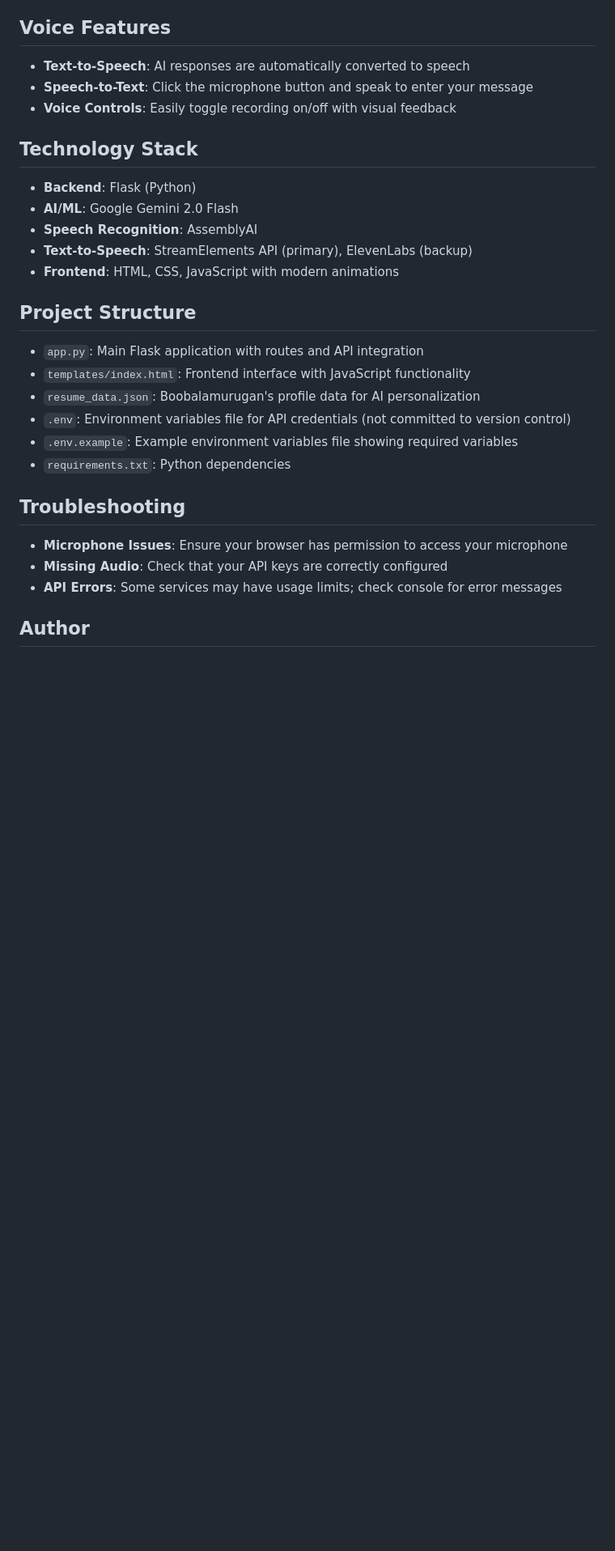
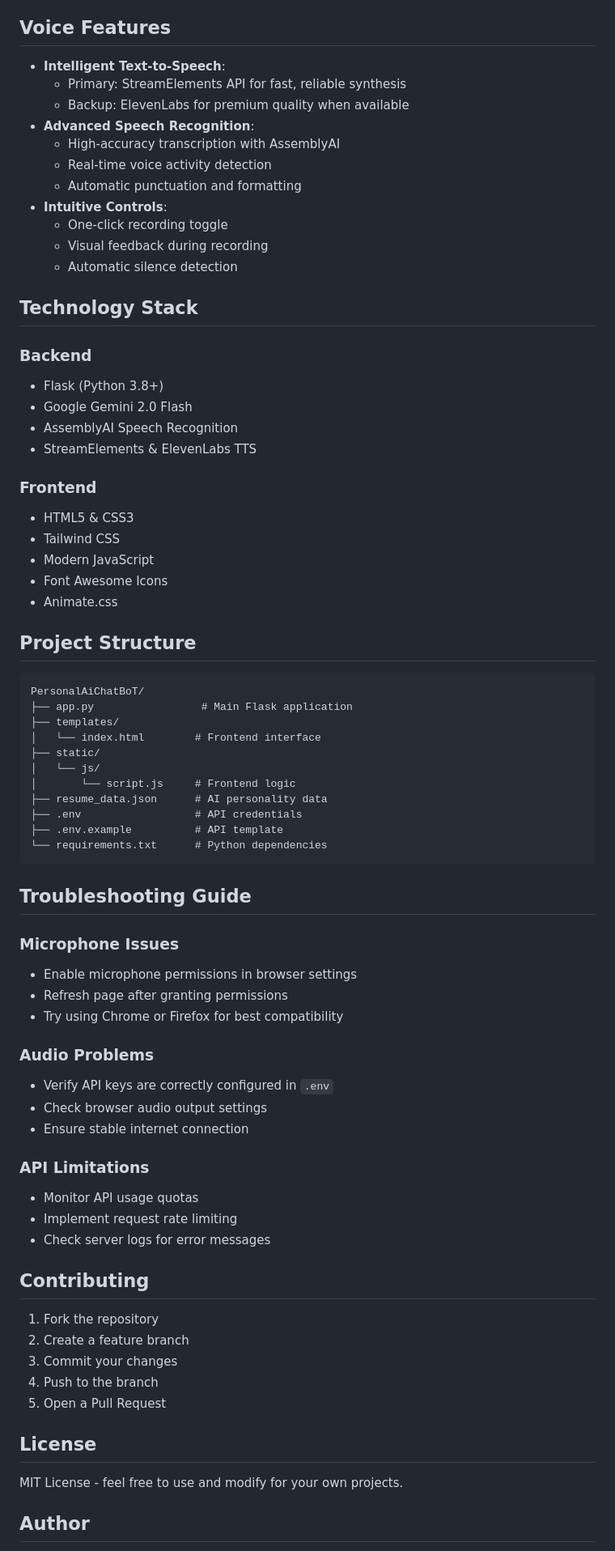
Before and after one commit to Boobalamurugan/PersonalAiChatBoT, a Markdown page: README.md, the part around the change printed below. Shown: that part at 81% size. Drawn GitHub-style; blank space fills up the shorter version.

````diff
--- a/README.md
+++ b/README.md
@@ -78,33 +75,77 @@ This application uses several AI services that require API keys:
 
 ## Voice Features
 
-- **Text-to-Speech**: AI responses are automatically converted to speech
-- **Speech-to-Text**: Click the microphone button and speak to enter your message
-- **Voice Controls**: Easily toggle recording on/off with visual feedback
+- **Intelligent Text-to-Speech**:
+  - Primary: StreamElements API for fast, reliable synthesis
+  - Backup: ElevenLabs for premium quality when available
+- **Advanced Speech Recognition**:
+  - High-accuracy transcription with AssemblyAI
+  - Real-time voice activity detection
+  - Automatic punctuation and formatting
+- **Intuitive Controls**:
+  - One-click recording toggle
+  - Visual feedback during recording
+  - Automatic silence detection
 
 ## Technology Stack
 
-- **Backend**: Flask (Python)
-- **AI/ML**: Google Gemini 2.0 Flash
-- **Speech Recognition**: AssemblyAI
-- **Text-to-Speech**: StreamElements API (primary), ElevenLabs (backup)
-- **Frontend**: HTML, CSS, JavaScript with modern animations
+### Backend
+- Flask (Python 3.8+)
+- Google Gemini 2.0 Flash
+- AssemblyAI Speech Recognition
+- StreamElements & ElevenLabs TTS
+
+### Frontend
+- HTML5 & CSS3
+- Tailwind CSS
+- Modern JavaScript
+- Font Awesome Icons
+- Animate.css
 
 ## Project Structure
 
-- `app.py`: Main Flask application with routes and API integration
-- `templates/index.html`: Frontend interface with JavaScript functionality
-- `resume_data.json`: Boobalamurugan's profile data for AI personalization
-- `.env`: Environment variables file for API credentials (not committed to version control)
-- `.env.example`: Example environment variables file showing required variables
-- `requirements.txt`: Python dependencies
+```
+PersonalAiChatBoT/
+├── app.py                 # Main Flask application
+├── templates/
+│   └── index.html        # Frontend interface
+├── static/
+│   └── js/
+│       └── script.js     # Frontend logic
+├── resume_data.json      # AI personality data
+├── .env                  # API credentials
+├── .env.example          # API template
+└── requirements.txt      # Python dependencies
+```
 
-## Troubleshooting
+## Troubleshooting Guide
 
-- **Microphone Issues**: Ensure your browser has permission to access your microphone
-- **Missing Audio**: Check that your API keys are correctly configured
-- **API Errors**: Some services may have usage limits; check console for error messages
+### Microphone Issues
+- Enable microphone permissions in browser settings
+- Refresh page after granting permissions
+- Try using Chrome or Firefox for best compatibility
 
+### Audio Problems
+- Verify API keys are correctly configured in `.env`
+- Check browser audio output settings
+- Ensure stable internet connection
+
+### API Limitations
+- Monitor API usage quotas
+- Implement request rate limiting
+- Check server logs for error messages
+
+## Contributing
+
+1. Fork the repository
+2. Create a feature branch
+3. Commit your changes
+4. Push to the branch
+5. Open a Pull Request
+
+## License
+
+MIT License - feel free to use and modify for your own projects.
 
 ## Author
 
````
Also changed, not shown: other parts of README.md (+41 -43 lines).
